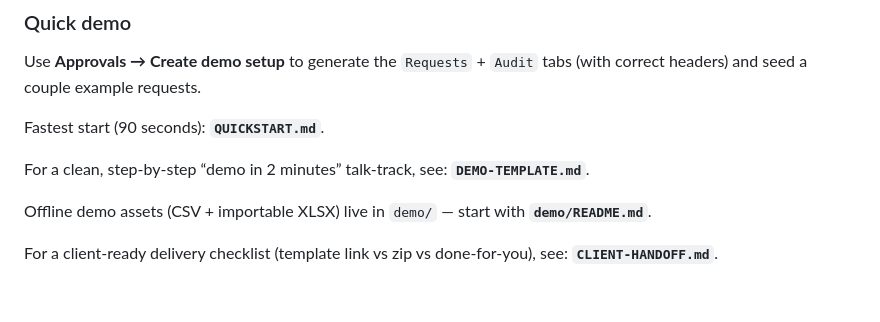
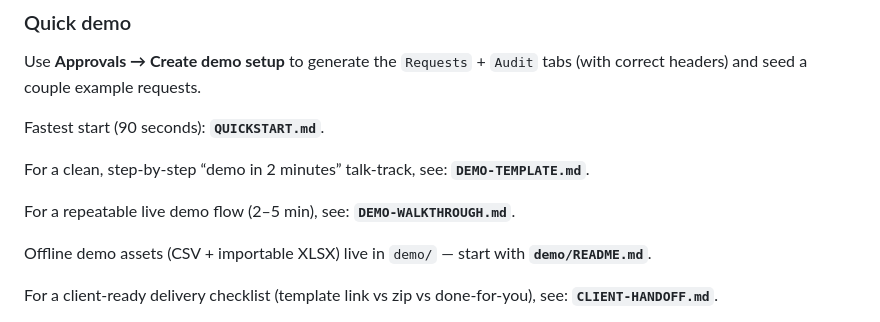
Before and after one commit to tyclaudius-ai/sheets-approval-appsscript, a Markdown page: README.md, the part around the change. Rendered like a GitHub page; blank space fills up the shorter version.

Commit message:
docs: add demo walkthrough talk-track

```diff
--- a/README.md
+++ b/README.md
@@ -47,6 +47,8 @@ Use **Approvals → Create demo setup** to generate the `Requests` + `Audit` tab
 Fastest start (90 seconds): **`QUICKSTART.md`**.
 
 For a clean, step-by-step “demo in 2 minutes” talk-track, see: **`DEMO-TEMPLATE.md`**.
+
+For a repeatable live demo flow (2–5 min), see: **`DEMO-WALKTHROUGH.md`**.
 
 Offline demo assets (CSV + importable XLSX) live in `demo/` — start with **`demo/README.md`**.
 
```
Also changed, not shown: DEMO-WALKTHROUGH.md (added, +86 -0 lines).
